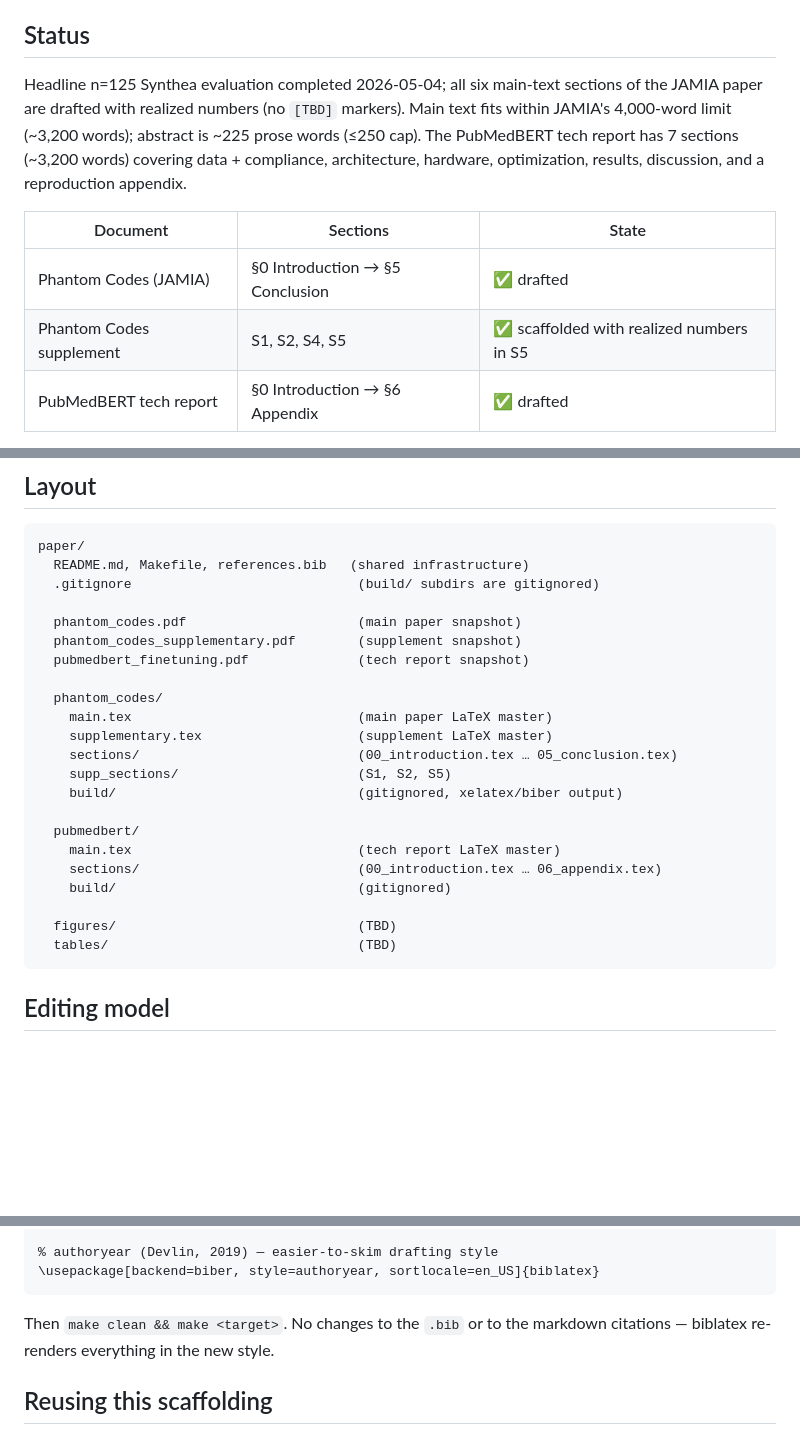
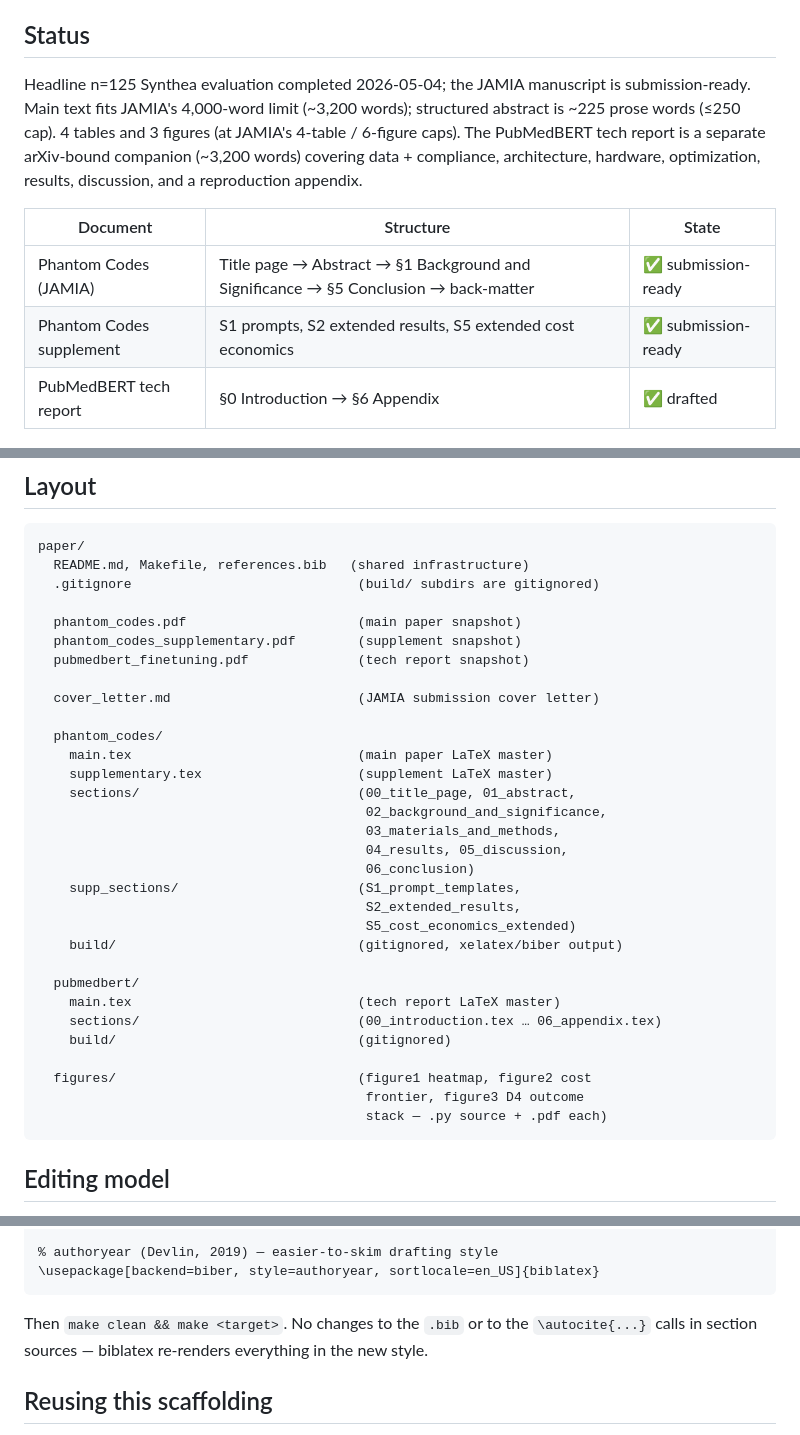
Before and after one commit to ufbfung/phantom-codes, a Markdown page: paper/README.md, 3 parts joined by grey strips. Drawn GitHub-style; blank space fills up the shorter version.

````diff
--- a/paper/README.md
+++ b/paper/README.md
@@ -17,18 +17,19 @@ the PDFs from source.
 
 ## Status
 
-Headline n=125 Synthea evaluation completed 2026-05-04; all six
-main-text sections of the JAMIA paper are drafted with realized
-numbers (no `[TBD]` markers). Main text fits within JAMIA's
-4,000-word limit (~3,200 words); abstract is ~225 prose words
-(≤250 cap). The PubMedBERT tech report has 7 sections (~3,200
-words) covering data + compliance, architecture, hardware,
-optimization, results, discussion, and a reproduction appendix.
+Headline n=125 Synthea evaluation completed 2026-05-04; the JAMIA
+manuscript is submission-ready. Main text fits JAMIA's 4,000-word
+limit (~3,200 words); structured abstract is ~225 prose words
+(≤250 cap). 4 tables and 3 figures (at JAMIA's 4-table / 6-figure
+caps). The PubMedBERT tech report is a separate arXiv-bound
+companion (~3,200 words) covering data + compliance, architecture,
+hardware, optimization, results, discussion, and a reproduction
+appendix.
 
-| Document | Sections | State |
+| Document | Structure | State |
 |---|---|---|
-| Phantom Codes (JAMIA) | §0 Introduction → §5 Conclusion | ✅ drafted |
-| Phantom Codes supplement | S1, S2, S4, S5 | ✅ scaffolded with realized numbers in S5 |
+| Phantom Codes (JAMIA) | Title page → Abstract → §1 Background and Significance → §5 Conclusion → back-matter | ✅ submission-ready |
+| Phantom Codes supplement | S1 prompts, S2 extended results, S5 extended cost economics | ✅ submission-ready |
 | PubMedBERT tech report | §0 Introduction → §6 Appendix | ✅ drafted |
 
 Submission-readiness tasks are tracked in the project
@@ -45,11 +46,19 @@ paper/
   phantom_codes_supplementary.pdf        (supplement snapshot)
   pubmedbert_finetuning.pdf              (tech report snapshot)
 
+  cover_letter.md                        (JAMIA submission cover letter)
+
   phantom_codes/
     main.tex                             (main paper LaTeX master)
     supplementary.tex                    (supplement LaTeX master)
-    sections/                            (00_introduction.tex … 05_conclusion.tex)
-    supp_sections/                       (S1, S2, S5)
+    sections/                            (00_title_page, 01_abstract,
+                                          02_background_and_significance,
+                                          03_materials_and_methods,
+                                          04_results, 05_discussion,
+                                          06_conclusion)
+    supp_sections/                       (S1_prompt_templates,
+                                          S2_extended_results,
+                                          S5_cost_economics_extended)
     build/                               (gitignored, xelatex/biber output)
 
   pubmedbert/
@@ -57,8 +66,9 @@ paper/
     sections/                            (00_introduction.tex … 06_appendix.tex)
     build/                               (gitignored)
 
-  figures/                               (TBD)
-  tables/                                (TBD)
+  figures/                               (figure1 heatmap, figure2 cost
+                                          frontier, figure3 D4 outcome
+                                          stack — .py source + .pdf each)
 ```
 
 ## Editing model
@@ -146,8 +156,8 @@ Single-line change in the relevant LaTeX master. Find the biblatex
 ```
 
 Then `make clean && make <target>`. No changes to the `.bib` or
-to the markdown citations — biblatex re-renders everything in the
-new style.
+to the `\autocite{...}` calls in section sources — biblatex
+re-renders everything in the new style.
 
 ## Reusing this scaffolding
 
````
Also changed, not shown: other parts of paper/README.md (+1 -1 lines), PAPER_WRITING_PLAN.md (deleted, +0 -497 lines), README.md (+21 -18 lines).
